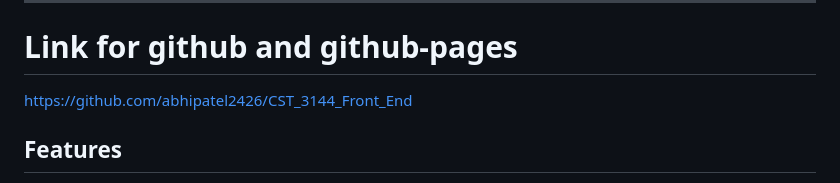
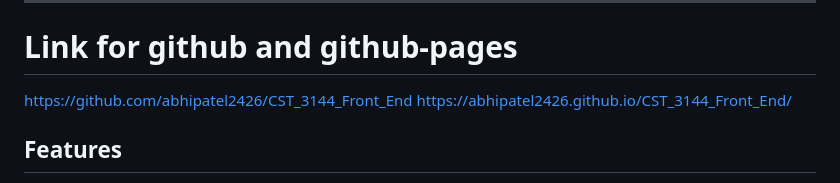
Before and after one commit to abhipatel2426/CST_3144_Front_End, a Markdown page: README.md, the part around the change. Drawn GitHub-style.

```diff
--- a/README.md
+++ b/README.md
@@ -6,6 +6,7 @@ A dynamic and user-friendly front-end application built with **Vue.js** for mana
 ---
 # Link for github and github-pages
 https://github.com/abhipatel2426/CST_3144_Front_End
+https://abhipatel2426.github.io/CST_3144_Front_End/
 
 ## Features
 
```
